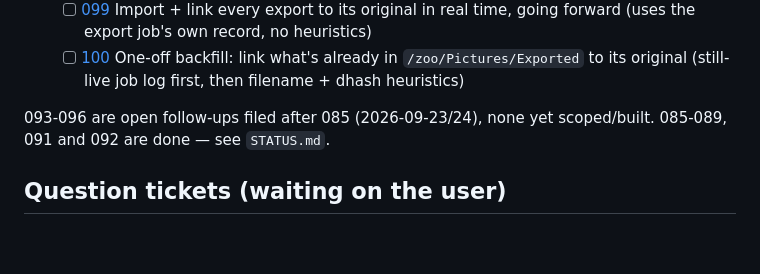
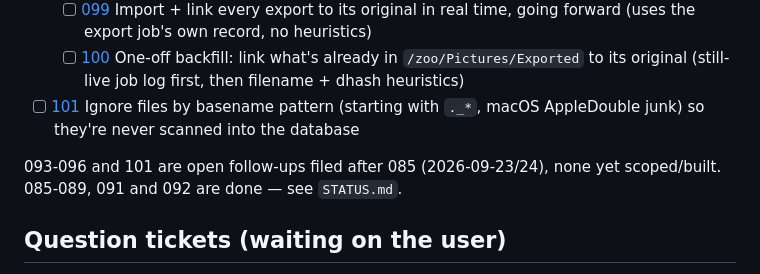
Before and after one commit to salikh/photo-app, a Markdown page: TODO.md, the part around the change. Drawn GitHub-style; blank space fills up the shorter version.

Commit message:
File ticket 101: ignore files by basename pattern, starting with ._*
Co-Authored-By: Claude Sonnet 5 <noreply@anthropic.com>

```diff
--- a/TODO.md
+++ b/TODO.md
@@ -28,9 +28,11 @@ All ten build-order epics, v1 filtering, and every cross-cutting ticket are done
         forward (uses the export job's own record, no heuristics)
   - [ ] [100](docs/tickets/100.md) One-off backfill: link what's already in `/zoo/Pictures/Exported`
         to its original (still-live job log first, then filename + dhash heuristics)
+- [ ] [101](docs/tickets/101.md) Ignore files by basename pattern (starting with `._*`, macOS
+      AppleDouble junk) so they're never scanned into the database
 
-093-096 are open follow-ups filed after 085 (2026-09-23/24), none yet scoped/built. 085-089, 091 and
-092 are done — see `STATUS.md`.
+093-096 and 101 are open follow-ups filed after 085 (2026-09-23/24), none yet scoped/built. 085-089,
+091 and 092 are done — see `STATUS.md`.
 
 ## Question tickets (waiting on the user)
 
```
Also changed, not shown: docs/tickets/101.md (added, +58 -0 lines).
